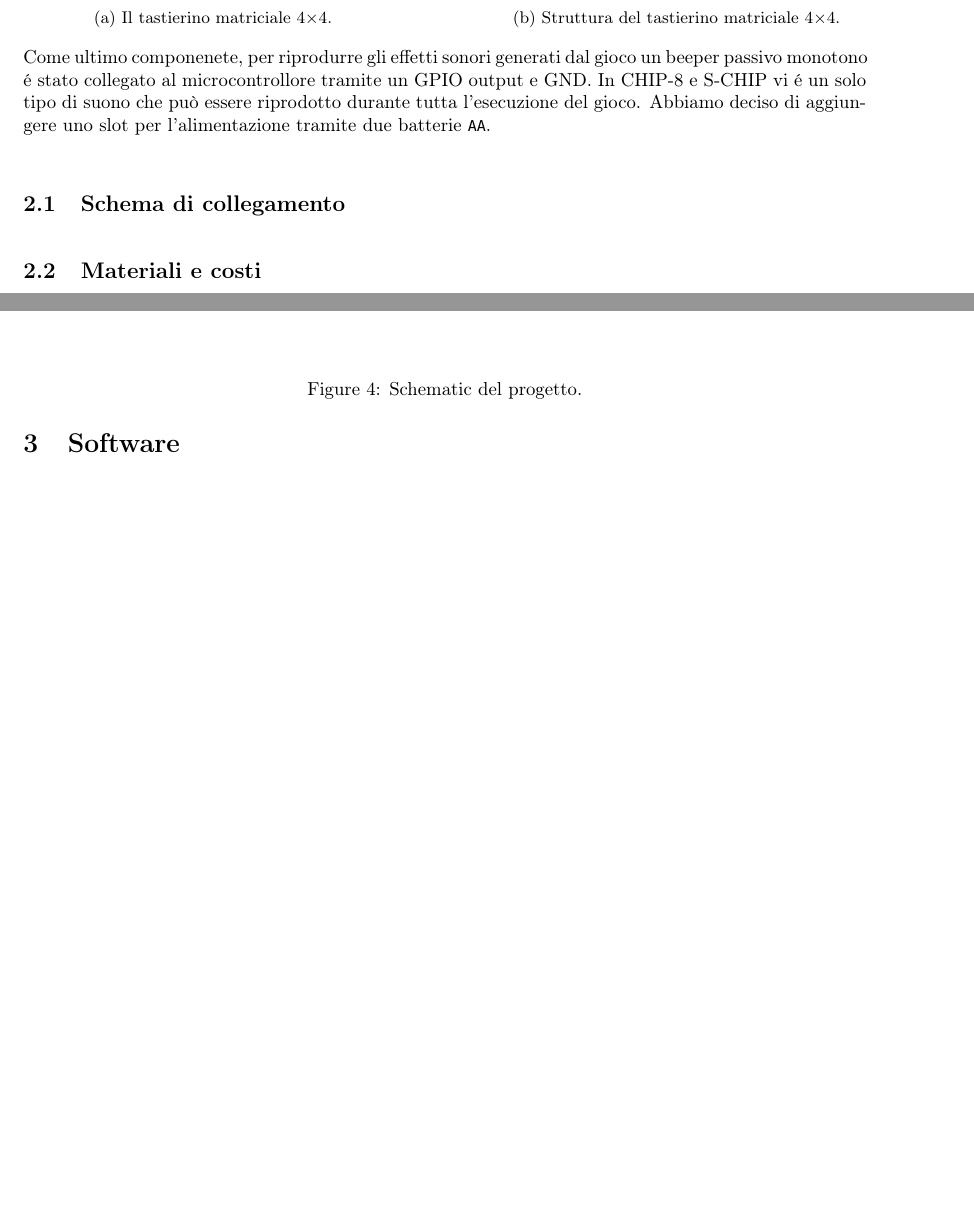
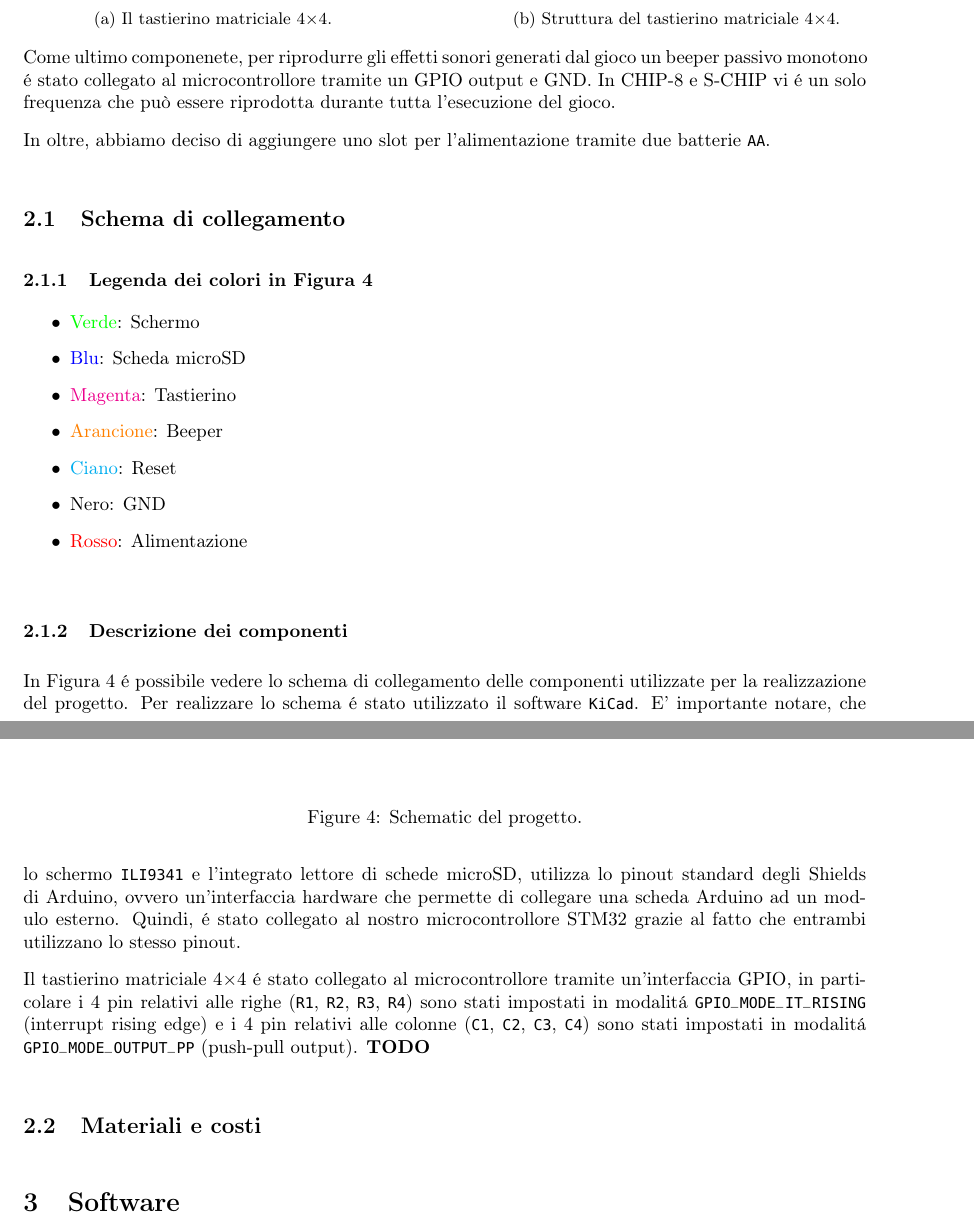
Before and after one commit to CHIP-8-Org/Docs, a LaTeX document (report/report.tex): two parts of pages 3 and 4 of 9, joined at a grey line, cut so that both start at the same text, the shorter picture padded with empty space. Compiled offline with pdfLaTeX.

Commit message:
Update Makefile and report
Signed-off-by: FedericoBruzzone <federico.bruzzone.i@gmail.com>

```diff
--- a/report/report.tex
+++ b/report/report.tex
@@ -223,23 +223,54 @@ corrispondente alla tastiera esadecimale originale del CHIP-8 (Fig. \ref{fig:4x4
 
 Come ultimo componenete, per riprodurre gli effetti sonori generati dal gioco
 un beeper passivo monotono é stato collegato al microcontrollore tramite un
-GPIO output e GND. In CHIP-8 e S-CHIP vi é un solo tipo di suono che può
-essere riprodotto durante tutta l'esecuzione del gioco.
-Abbiamo deciso di aggiungere uno slot per l'alimentazione tramite
+GPIO output e GND. In CHIP-8 e S-CHIP vi é un solo frequenza che può
+essere riprodotta durante tutta l'esecuzione del gioco.
+
+In oltre, abbiamo deciso di aggiungere uno slot per l'alimentazione tramite
 due batterie \texttt{AA}.
 
 \subsection{Schema di collegamento}
+
+\subsubsection{Legenda dei colori in Figura \ref{fig:schematic}}
+
+\begin{itemize}
+    \item \textcolor{green}{Verde}: Schermo
+    \item \textcolor{blue}{Blu}: Scheda microSD
+    \item \textcolor{magenta}{Magenta}: Tastierino
+    \item \textcolor{orange}{Arancione}: Beeper
+    \item \textcolor{cyan}{Ciano}: Reset
+    \item \textcolor{black}{Nero}: GND
+    \item \textcolor{red}{Rosso}: Alimentazione
+\end{itemize}
 
 \begin{figure}[h]
     \begin{center}
         \includegraphics[scale=0.50]{figures/STM32_CHIP8.pdf}
     \end{center}
-    \caption{Schematic del progetto.}
+    \caption{
+        Schematic del progetto.
+    }
     \label{fig:schematic}
 \end{figure}
 
-% TODO
+\subsubsection{Descrizione dei componenti}
 
+In Figura \ref{fig:schematic} é possibile vedere lo schema di collegamento
+delle componenti utilizzate per la realizzazione del progetto. Per realizzare
+lo schema é stato utilizzato il software \texttt{KiCad}.
+E' importante notare, che lo schermo \texttt{ILI9341} e l'integrato lettore
+di schede microSD, utilizza lo pinout standard degli Shields di Arduino,
+ovvero un'interfaccia hardware che permette di collegare una scheda Arduino
+ad un modulo esterno. Quindi, é stato collegato al nostro microcontrollore
+STM32 grazie al fatto che entrambi utilizzano lo stesso pinout.
+
+Il tastierino matriciale 4$\times$4 é stato collegato al microcontrollore
+tramite un'interfaccia GPIO, in particolare i 4 pin relativi alle righe
+(\texttt{R1}, \texttt{R2}, \texttt{R3}, \texttt{R4}) sono stati impostati
+in modalitá \texttt{GPIO\_MODE\_IT\_RISING} (interrupt rising edge) e i 4 pin
+relativi alle colonne (\texttt{C1}, \texttt{C2}, \texttt{C3}, \texttt{C4})
+sono stati impostati in modalitá \texttt{GPIO\_MODE\_OUTPUT\_PP}
+(push-pull output). \textbf{TODO}
 
 
 \subsection{Materiali e costi} % ALT: Componenti e costi / Componenti utilizzati e relativi costi
```
Also changed, not shown: report/Makefile, report/report.pdf, report/report.tex (10 more changed lines), 4 other files.
